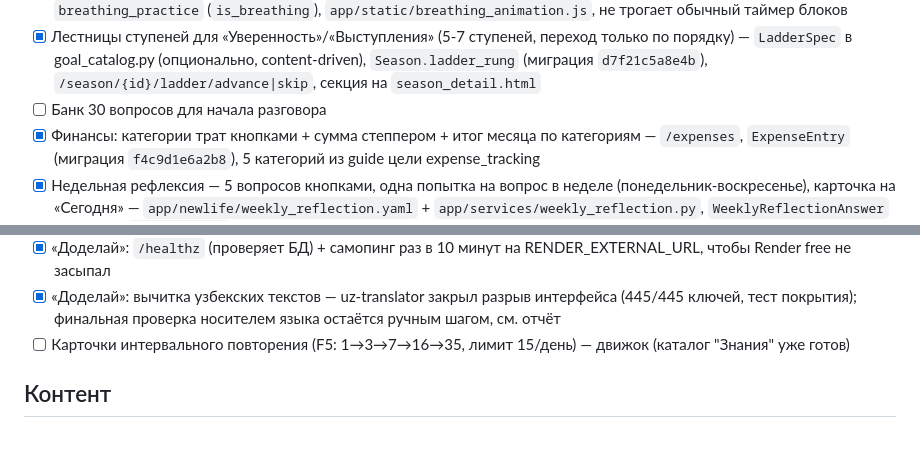
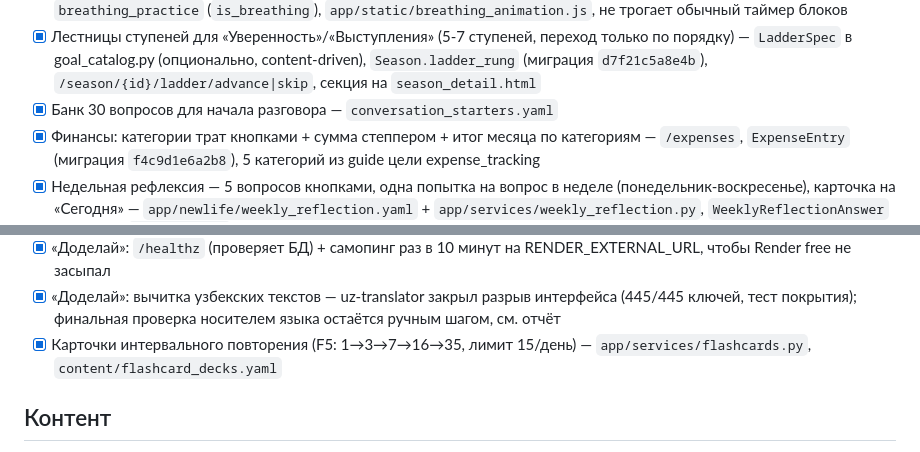
Before and after one commit to Saidakbar007/own-prodduct, a Markdown page: docs/RELEASE_1.0_PROGRESS.md, 2 parts joined by grey strips. Rendered like a GitHub page.

Commit message:
docs: отмечаю пропущенные пункты чек-листа (банк вопросов, карточки F5)
Co-Authored-By: Claude Sonnet 5 <noreply@anthropic.com>

```diff
--- a/docs/RELEASE_1.0_PROGRESS.md
+++ b/docs/RELEASE_1.0_PROGRESS.md
@@ -116,7 +116,7 @@
       переход только по порядку) — `LadderSpec` в goal_catalog.py (опционально,
       content-driven), `Season.ladder_rung` (миграция `d7f21c5a8e4b`),
       `/season/{id}/ladder/advance|skip`, секция на `season_detail.html`
-- [ ] Банк 30 вопросов для начала разговора
+- [x] Банк 30 вопросов для начала разговора — `conversation_starters.yaml`
 - [x] Финансы: категории трат кнопками + сумма степпером + итог месяца по
       категориям — `/expenses`, `ExpenseEntry` (миграция `f4c9d1e6a2b8`),
       5 категорий из guide цели expense_tracking
@@ -141,8 +141,8 @@
 - [x] «Доделай»: вычитка узбекских текстов — uz-translator закрыл разрыв
       интерфейса (445/445 ключей, тест покрытия); финальная проверка
       носителем языка остаётся ручным шагом, см. отчёт
-- [ ] Карточки интервального повторения (F5: 1→3→7→16→35, лимит 15/день) —
-      движок (каталог "Знания" уже готов)
+- [x] Карточки интервального повторения (F5: 1→3→7→16→35, лимит 15/день) —
+      `app/services/flashcards.py`, `content/flashcard_decks.yaml`
 
 ## Контент
 
```
